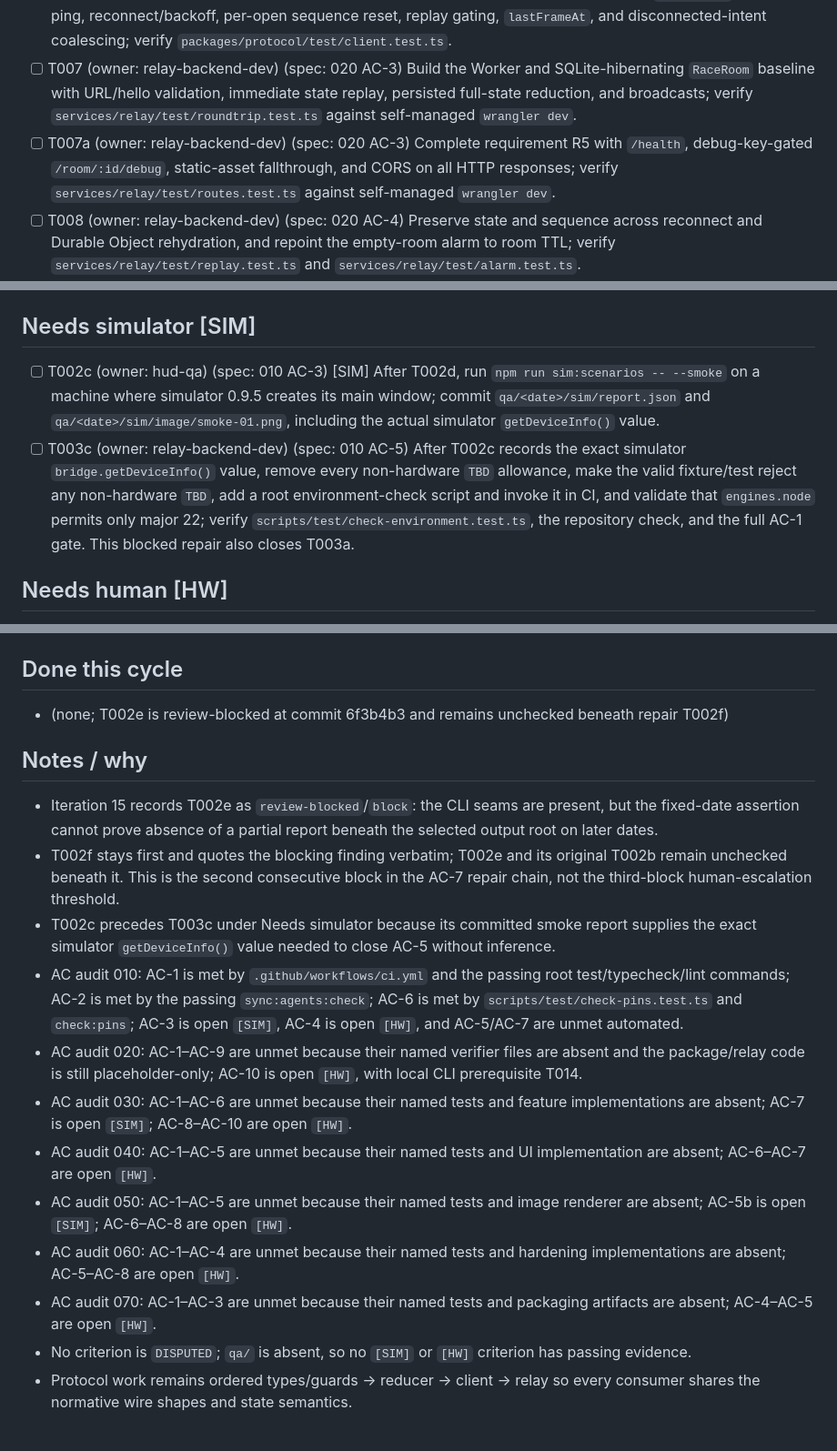
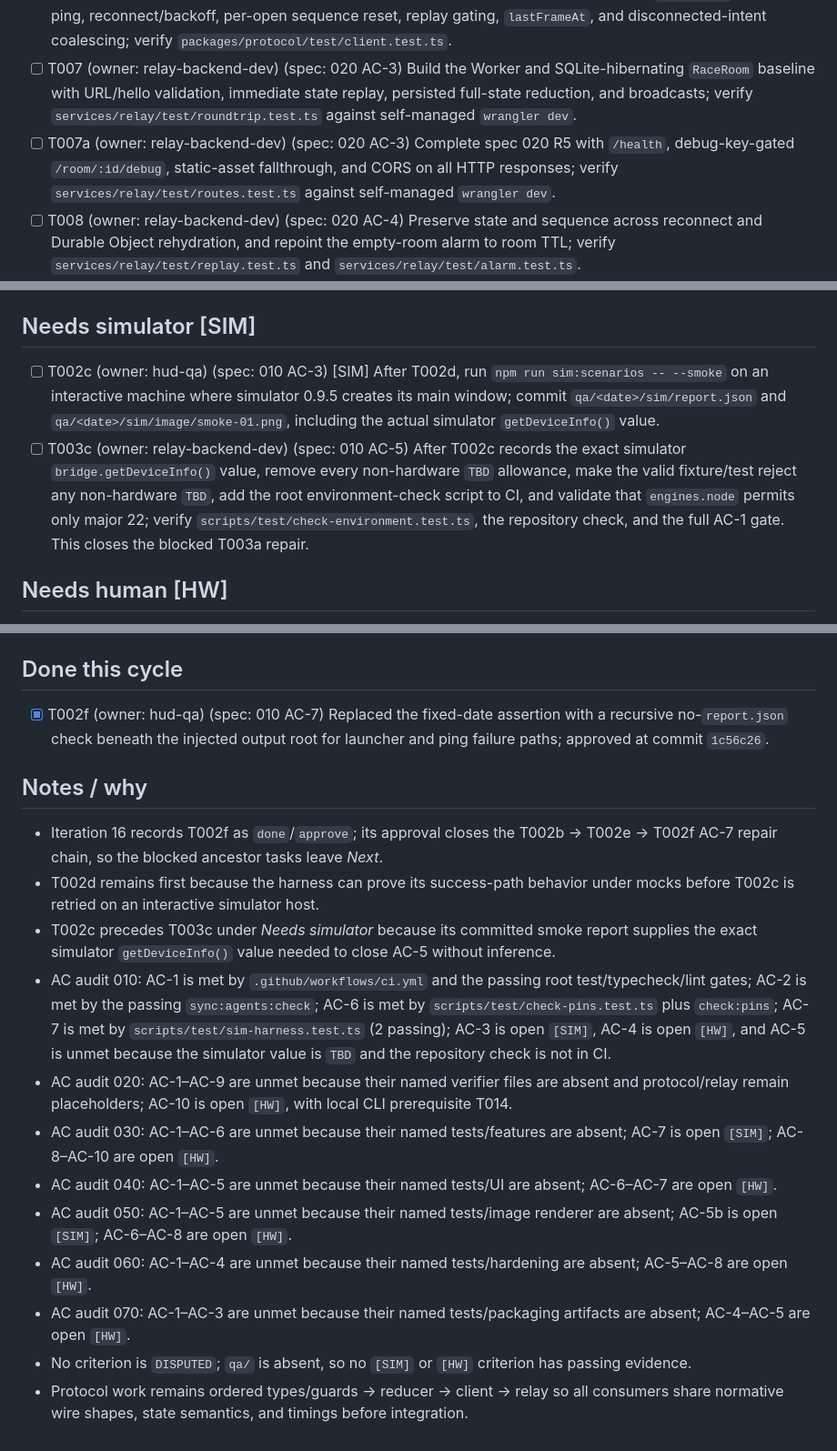
Before and after one commit to MS-aesthetic/g2-race-spotter, a Markdown page: IMPLEMENTATION_PLAN.md, 3 parts joined by grey strips. Shown: that part at 91% size. Drawn GitHub-style.

Commit message:
plan: iteration 16 — close simulator failure proof

```diff
--- a/IMPLEMENTATION_PLAN.md
+++ b/IMPLEMENTATION_PLAN.md
@@ -13,7 +8,7 @@ Current spec focus: specs/010-monorepo-bootstrap.md
 - [ ] T005 (owner: relay-backend-dev) (spec: 020 AC-2) Implement the pure, total reducer with injected clock/id and every event, no-op, sequence, ack, peer, and expiry semantic from the normative protocol skill; verify `packages/protocol/test/reduce.test.ts`.
 - [ ] T006 (owner: relay-backend-dev) (spec: 020 AC-8) Implement the injected-WebSocket `RoomClient` with hello, ping, reconnect/backoff, per-open sequence reset, replay gating, `lastFrameAt`, and disconnected-intent coalescing; verify `packages/protocol/test/client.test.ts`.
 - [ ] T007 (owner: relay-backend-dev) (spec: 020 AC-3) Build the Worker and SQLite-hibernating `RaceRoom` baseline with URL/hello validation, immediate state replay, persisted full-state reduction, and broadcasts; verify `services/relay/test/roundtrip.test.ts` against self-managed `wrangler dev`.
-- [ ] T007a (owner: relay-backend-dev) (spec: 020 AC-3) Complete requirement R5 with `/health`, debug-key-gated `/room/:id/debug`, static-asset fallthrough, and CORS on all HTTP responses; verify `services/relay/test/routes.test.ts` against self-managed `wrangler dev`.
+- [ ] T007a (owner: relay-backend-dev) (spec: 020 AC-3) Complete spec 020 R5 with `/health`, debug-key-gated `/room/:id/debug`, static-asset fallthrough, and CORS on all HTTP responses; verify `services/relay/test/routes.test.ts` against self-managed `wrangler dev`.
 - [ ] T008 (owner: relay-backend-dev) (spec: 020 AC-4) Preserve state and sequence across reconnect and Durable Object rehydration, and repoint the empty-room alarm to room TTL; verify `services/relay/test/replay.test.ts` and `services/relay/test/alarm.test.ts`.
 - [ ] T009 (owner: relay-backend-dev) (spec: 020 AC-5) Enforce PIN-checked, last-writer-wins driver eviction by sending `role_taken` then closing the previous driver with 4409 while accepting the new one; verify `services/relay/test/eviction.test.ts`.
 - [ ] T011 (owner: relay-backend-dev) (spec: 020 AC-6) Implement first-join PIN persistence, open-room `null` PIN semantics, and accepted-socket auth errors followed by close 4401; verify `services/relay/test/auth.test.ts`.
@@ -22,8 +17,8 @@ Current spec focus: specs/010-monorepo-bootstrap.md
 - [ ] T014 (owner: relay-backend-dev) (spec: 020 AC-10) Implement the local `fake-spotter` prerequisite with every R6 scenario and `--role driver`, reusing protocol fixtures; verify `scripts/test/fake-spotter.test.ts` against local `wrangler dev`; deployed proof remains T102.
 
 ## Needs simulator [SIM]
-- [ ] T002c (owner: hud-qa) (spec: 010 AC-3) [SIM] After T002d, run `npm run sim:scenarios -- --smoke` on a machine where simulator 0.9.5 creates its main window; commit `qa/<date>/sim/report.json` and `qa/<date>/sim/image/smoke-01.png`, including the actual simulator `getDeviceInfo()` value.
-- [ ] T003c (owner: relay-backend-dev) (spec: 010 AC-5) After T002c records the exact simulator `bridge.getDeviceInfo()` value, remove every non-hardware `TBD` allowance, make the valid fixture/test reject any non-hardware `TBD`, add a root environment-check script and invoke it in CI, and validate that `engines.node` permits only major 22; verify `scripts/test/check-environment.test.ts`, the repository check, and the full AC-1 gate. This blocked repair also closes T003a.
+- [ ] T002c (owner: hud-qa) (spec: 010 AC-3) [SIM] After T002d, run `npm run sim:scenarios -- --smoke` on an interactive machine where simulator 0.9.5 creates its main window; commit `qa/<date>/sim/report.json` and `qa/<date>/sim/image/smoke-01.png`, including the actual simulator `getDeviceInfo()` value.
+- [ ] T003c (owner: relay-backend-dev) (spec: 010 AC-5) After T002c records the exact simulator `bridge.getDeviceInfo()` value, remove every non-hardware `TBD` allowance, make the valid fixture/test reject any non-hardware `TBD`, add the root environment-check script to CI, and validate that `engines.node` permits only major 22; verify `scripts/test/check-environment.test.ts`, the repository check, and the full AC-1 gate. This closes the blocked T003a repair.
 
 ## Needs human [HW]
 - [ ] T101b (owner: maxx) (spec: 010 AC-4) Enable Developer Mode, QR-sideload the scaffold, and save the required photo/log under `qa/<date>/`.
@@ -44,18 +39,18 @@ Current spec focus: specs/010-monorepo-bootstrap.md
 - [ ] T117 (owner: maxx) (spec: 070 AC-5) Archive full-session logs, latency table, defects, and open-question disposition under `qa/<date>/` with human sign-off.
 
 ## Done this cycle
-- (none; T002e is review-blocked at commit 6f3b4b3 and remains unchecked beneath repair T002f)
+- [x] T002f (owner: hud-qa) (spec: 010 AC-7) Replaced the fixed-date assertion with a recursive no-`report.json` check beneath the injected output root for launcher and ping failure paths; approved at commit `1c56c26`.
 
 ## Notes / why
-- Iteration 15 records T002e as `review-blocked`/`block`: the CLI seams are present, but the fixed-date assertion cannot prove absence of a partial report beneath the selected output root on later dates.
-- T002f stays first and quotes the blocking finding verbatim; T002e and its original T002b remain unchecked beneath it. This is the second consecutive block in the AC-7 repair chain, not the third-block human-escalation threshold.
-- T002c precedes T003c under Needs simulator because its committed smoke report supplies the exact simulator `getDeviceInfo()` value needed to close AC-5 without inference.
-- AC audit 010: AC-1 is met by `.github/workflows/ci.yml` and the passing root test/typecheck/lint commands; AC-2 is met by the passing `sync:agents:check`; AC-6 is met by `scripts/test/check-pins.test.ts` and `check:pins`; AC-3 is open `[SIM]`, AC-4 is open `[HW]`, and AC-5/AC-7 are unmet automated.
-- AC audit 020: AC-1–AC-9 are unmet because their named verifier files are absent and the package/relay code is still placeholder-only; AC-10 is open `[HW]`, with local CLI prerequisite T014.
-- AC audit 030: AC-1–AC-6 are unmet because their named tests and feature implementations are absent; AC-7 is open `[SIM]`; AC-8–AC-10 are open `[HW]`.
-- AC audit 040: AC-1–AC-5 are unmet because their named tests and UI implementation are absent; AC-6–AC-7 are open `[HW]`.
-- AC audit 050: AC-1–AC-5 are unmet because their named tests and image renderer are absent; AC-5b is open `[SIM]`; AC-6–AC-8 are open `[HW]`.
-- AC audit 060: AC-1–AC-4 are unmet because their named tests and hardening implementations are absent; AC-5–AC-8 are open `[HW]`.
-- AC audit 070: AC-1–AC-3 are unmet because their named tests and packaging artifacts are absent; AC-4–AC-5 are open `[HW]`.
+- Iteration 16 records T002f as `done`/`approve`; its approval closes the T002b → T002e → T002f AC-7 repair chain, so the blocked ancestor tasks leave *Next*.
+- T002d remains first because the harness can prove its success-path behavior under mocks before T002c is retried on an interactive simulator host.
+- T002c precedes T003c under *Needs simulator* because its committed smoke report supplies the exact simulator `getDeviceInfo()` value needed to close AC-5 without inference.
+- AC audit 010: AC-1 is met by `.github/workflows/ci.yml` and the passing root test/typecheck/lint gates; AC-2 is met by the passing `sync:agents:check`; AC-6 is met by `scripts/test/check-pins.test.ts` plus `check:pins`; AC-7 is met by `scripts/test/sim-harness.test.ts` (2 passing); AC-3 is open `[SIM]`, AC-4 is open `[HW]`, and AC-5 is unmet because the simulator value is `TBD` and the repository check is not in CI.
+- AC audit 020: AC-1–AC-9 are unmet because their named verifier files are absent and protocol/relay remain placeholders; AC-10 is open `[HW]`, with local CLI prerequisite T014.
+- AC audit 030: AC-1–AC-6 are unmet because their named tests/features are absent; AC-7 is open `[SIM]`; AC-8–AC-10 are open `[HW]`.
+- AC audit 040: AC-1–AC-5 are unmet because their named tests/UI are absent; AC-6–AC-7 are open `[HW]`.
+- AC audit 050: AC-1–AC-5 are unmet because their named tests/image renderer are absent; AC-5b is open `[SIM]`; AC-6–AC-8 are open `[HW]`.
+- AC audit 060: AC-1–AC-4 are unmet because their named tests/hardening are absent; AC-5–AC-8 are open `[HW]`.
+- AC audit 070: AC-1–AC-3 are unmet because their named tests/packaging artifacts are absent; AC-4–AC-5 are open `[HW]`.
 - No criterion is `DISPUTED`; `qa/` is absent, so no `[SIM]` or `[HW]` criterion has passing evidence.
-- Protocol work remains ordered types/guards → reducer → client → relay so every consumer shares the normative wire shapes and state semantics.
+- Protocol work remains ordered types/guards → reducer → client → relay so all consumers share normative wire shapes, state semantics, and timings before integration.
```
Also changed, not shown: other parts of IMPLEMENTATION_PLAN.md (+2 -7 lines), ralph/PROGRESS.md (+1 -0 lines).
